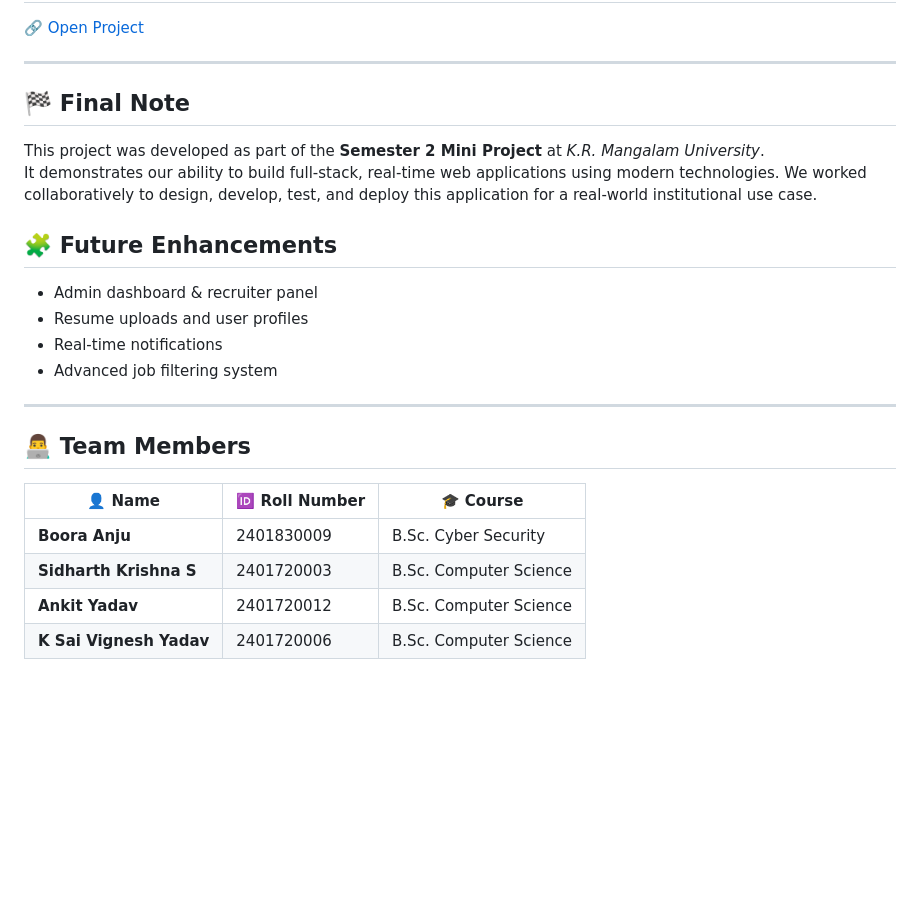
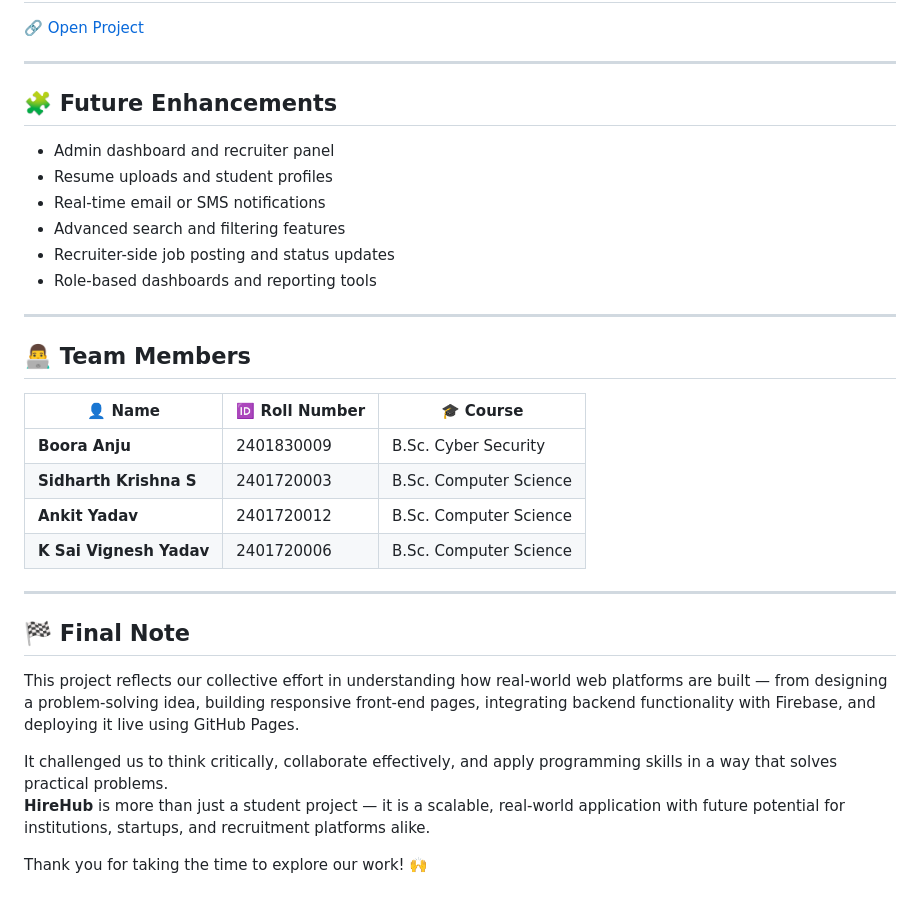
Before and after one commit to KRM2024/Sidharth_KrishnaS_BScCS_PlacementManagementSystem_HireHub, a Markdown page: README.md, the part around one of its changes. Drawn GitHub-style; blank space fills up the shorter version.

```diff
--- a/README.md
+++ b/README.md
@@ -57,16 +55,13 @@ The system serves as a digital bridge between aspiring candidates and potential
 
 ---
 
-## 🏁 **Final Note**
-
-This project was developed as part of the **Semester 2 Mini Project** at *K.R. Mangalam University*.
-It demonstrates our ability to build full-stack, real-time web applications using modern technologies. We worked collaboratively to design, develop, test, and deploy this application for a real-world institutional use case.
-
-## 🧩 Future Enhancements
-- Admin dashboard & recruiter panel
-- Resume uploads and user profiles
-- Real-time notifications
-- Advanced job filtering system
+## 🧩 **Future Enhancements**
+- Admin dashboard and recruiter panel
+- Resume uploads and student profiles
+- Real-time email or SMS notifications
+- Advanced search and filtering features
+- Recruiter-side job posting and status updates
+- Role-based dashboards and reporting tools
 
 ---
 
@@ -78,3 +73,14 @@ It demonstrates our ability to build full-stack, real-time web applications usin
 | **Sidharth Krishna S**   | 2401720003       | B.Sc. Computer Science   |
 | **Ankit Yadav**          | 2401720012       | B.Sc. Computer Science   |
 | **K Sai Vignesh Yadav**  | 2401720006       | B.Sc. Computer Science   |
+
+---
+
+## 🏁 **Final Note**
+
+This project reflects our collective effort in understanding how real-world web platforms are built — from designing a problem-solving idea, building responsive front-end pages, integrating backend functionality with Firebase, and deploying it live using GitHub Pages.
+
+It challenged us to think critically, collaborate effectively, and apply programming skills in a way that solves practical problems.
+**HireHub** is more than just a student project — it is a scalable, real-world application with future potential for institutions, startups, and recruitment platforms alike.
+
+Thank you for taking the time to explore our work! 🙌
```
Also changed, not shown: other parts of README.md (+2 -4 lines).
